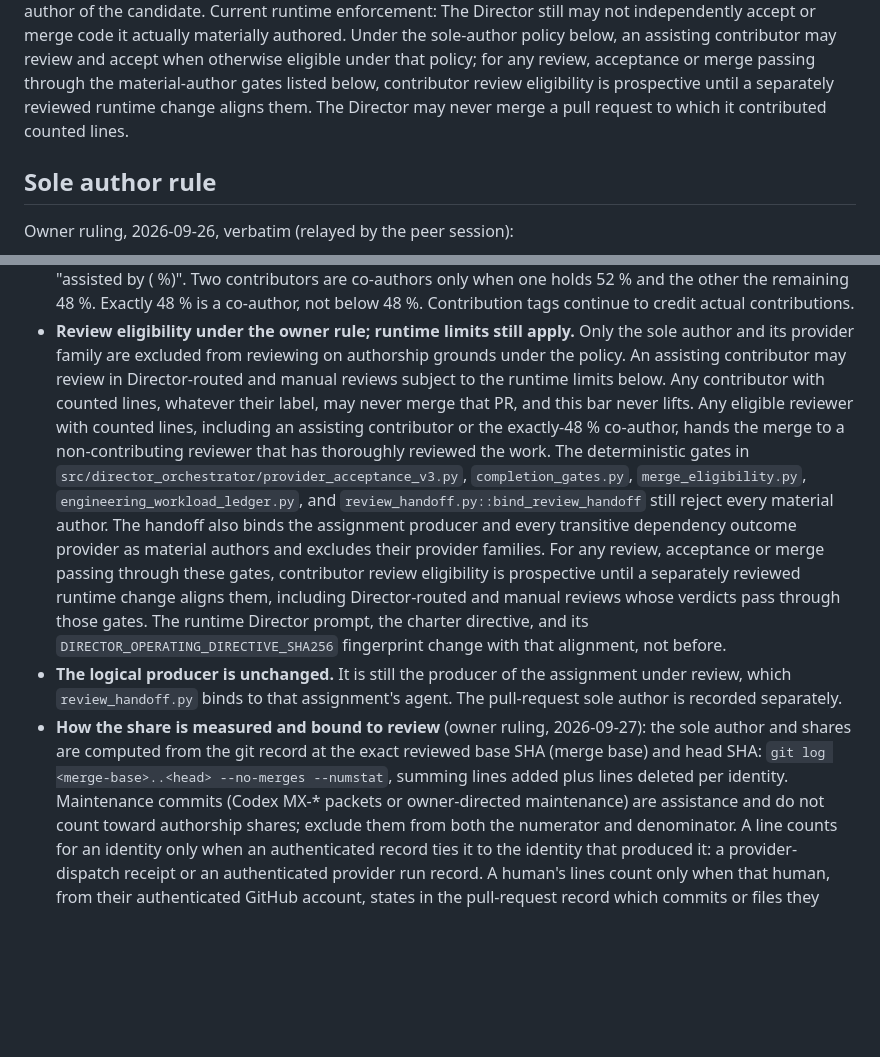
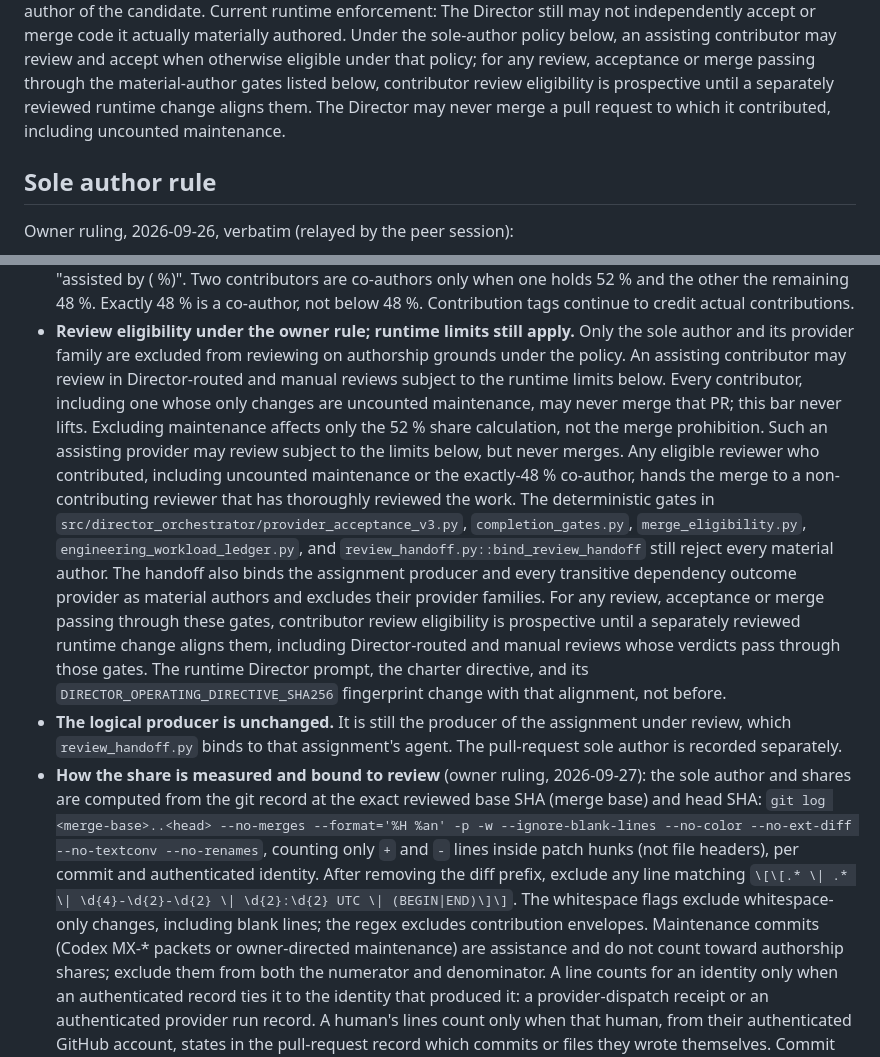
Before and after one commit to edwardjones3976/director-orchestrator, a Markdown page: docs/contribution-attribution-policy.md, 2 parts joined by grey strips. Drawn GitHub-style; blank space fills up the shorter version.

Commit message:
MX-066: #284 base+head in the review result; maintenance contributors never merge; deterministic tag/whitespace-filtered share computation
Addresses 4114493995, 4114493998, 4114494001 at 11c2345.

Contributed-by: OpenAI Codex | GPT-6

```diff
--- a/docs/contribution-attribution-policy.md
+++ b/docs/contribution-attribution-policy.md
@@ -106,7 +107,7 @@ accept when otherwise eligible under that policy; for any review, acceptance or
 merge passing through the material-author gates listed below, contributor review
 eligibility is prospective until a separately reviewed runtime change aligns
 them. The Director may never merge
-a pull request to which it contributed counted lines.
+a pull request to which it contributed, including uncounted maintenance.
 
 ## Sole author rule
 
@@ -127,10 +128,13 @@ Owner ruling, 2026-09-26, verbatim (relayed by the peer session):
   the sole author and its provider family are excluded from reviewing on
   authorship grounds under the policy. An assisting contributor may review in
   Director-routed and manual reviews subject to the runtime limits below.
-  Any contributor with counted lines, whatever their label, may never merge that PR, and this bar never lifts.
-  Any eligible reviewer with counted lines, including an assisting contributor
-  or the exactly-48 % co-author, hands the merge to a non-contributing reviewer
-  that has thoroughly reviewed the work.
+  Every contributor, including one whose only changes are uncounted maintenance,
+  may never merge that PR; this bar never lifts. Excluding maintenance affects
+  only the 52 % share calculation, not the merge prohibition. Such an assisting
+  provider may review subject to the limits below, but never merges. Any eligible
+  reviewer who contributed, including uncounted maintenance or the exactly-48 %
+  co-author, hands the merge to a non-contributing reviewer that has thoroughly
+  reviewed the work.
   The deterministic gates in `src/director_orchestrator/provider_acceptance_v3.py`,
   `completion_gates.py`, `merge_eligibility.py`, `engineering_workload_ledger.py`,
   and `review_handoff.py::bind_review_handoff` still reject every material
@@ -148,8 +152,12 @@ Owner ruling, 2026-09-26, verbatim (relayed by the peer session):
 - **How the share is measured and bound to review** (owner ruling, 2026-09-27):
   the sole author and shares are computed from the git record at the exact
   reviewed base SHA (merge base) and head SHA:
-  `git log <merge-base>..<head> --no-merges --numstat`, summing
-  lines added plus lines deleted per identity. Maintenance commits (Codex MX-*
+  `git log <merge-base>..<head> --no-merges --format='%H %an' -p -w --ignore-blank-lines --no-color --no-ext-diff --no-textconv --no-renames`,
+  counting only `+` and `-` lines inside patch hunks (not file headers), per
+  commit and authenticated identity. After removing the diff prefix, exclude
+  any line matching `\[\[.* \| .* \| \d{4}-\d{2}-\d{2} \| \d{2}:\d{2} UTC \| (BEGIN|END)\]\]`.
+  The whitespace flags exclude whitespace-only changes, including blank lines;
+  the regex excludes contribution envelopes. Maintenance commits (Codex MX-*
   packets or owner-directed maintenance) are assistance and do not count toward
   authorship shares; exclude them from both the numerator and denominator.
   A line counts for an identity only when an authenticated record ties it to the
```
Also changed, not shown: other parts of docs/contribution-attribution-policy.md (+2 -0 lines), 1 other file.
